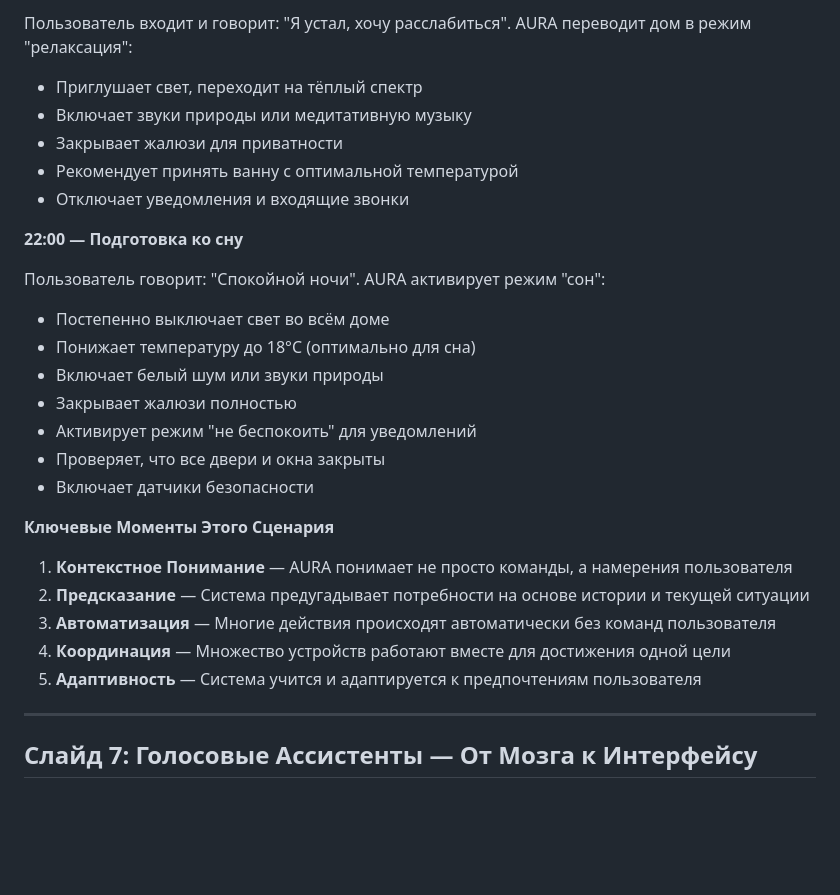
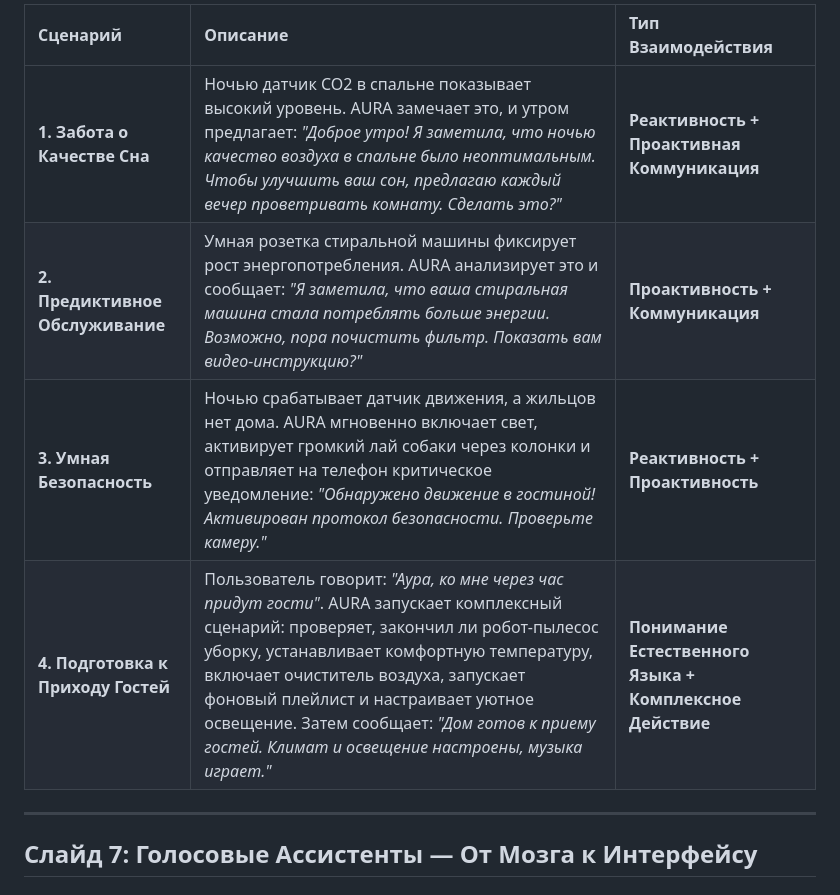
Before and after one commit to vcb88/aura-home, a Markdown page: AURA_Presentation.md, the part around the change printed below. Rendered like a GitHub page; blank space fills up the shorter version.

```diff
--- a/AURA_Presentation.md
+++ b/AURA_Presentation.md
@@ -257,28 +206,9 @@ AURA поддерживает различные протоколы и стан
-Пользователь входит и говорит: "Я устал, хочу расслабиться". AURA переводит дом в режим "релаксация":
-- Приглушает свет, переходит на тёплый спектр
-- Включает звуки природы или медитативную музыку
-- Закрывает жалюзи для приватности
-- Рекомендует принять ванну с оптимальной температурой
-- Отключает уведомления и входящие звонки
-
-**22:00 — Подготовка ко сну**
-
-Пользователь говорит: "Спокойной ночи". AURA активирует режим "сон":
-- Постепенно выключает свет во всём доме
-- Понижает температуру до 18°C (оптимально для сна)
-- Включает белый шум или звуки природы
-- Закрывает жалюзи полностью
-- Активирует режим "не беспокоить" для уведомлений
-- Проверяет, что все двери и окна закрыты
-- Включает датчики безопасности
-
-**Ключевые Моменты Этого Сценария**
-
-1. **Контекстное Понимание** — AURA понимает не просто команды, а намерения пользователя
-2. **Предсказание** — Система предугадывает потребности на основе истории и текущей ситуации
-3. **Автоматизация** — Многие действия происходят автоматически без команд пользователя
-4. **Координация** — Множество устройств работают вместе для достижения одной цели
-5. **Адаптивность** — Система учится и адаптируется к предпочтениям пользователя
+| Сценарий | Описание | Тип Взаимодействия |
+| :--- | :--- | :--- |
+| **1. Забота о Качестве Сна** | Ночью датчик CO2 в спальне показывает высокий уровень. AURA замечает это, и утром предлагает: *"Доброе утро! Я заметила, что ночью качество воздуха в спальне было неоптимальным. Чтобы улучшить ваш сон, предлагаю каждый вечер проветривать комнату. Сделать это?"* | **Реактивность + Проактивная Коммуникация** |
+| **2. Предиктивное Обслуживание** | Умная розетка стиральной машины фиксирует рост энергопотребления. AURA анализирует это и сообщает: *"Я заметила, что ваша стиральная машина стала потреблять больше энергии. Возможно, пора почистить фильтр. Показать вам видео-инструкцию?"* | **Проактивность + Коммуникация** |
+| **3. Умная Безопасность** | Ночью срабатывает датчик движения, а жильцов нет дома. AURA мгновенно включает свет, активирует громкий лай собаки через колонки и отправляет на телефон критическое уведомление: *"Обнаружено движение в гостиной! Активирован протокол безопасности. Проверьте камеру."* | **Реактивность + Проактивность** |
+| **4. Подготовка к Приходу Гостей** | Пользователь говорит: *"Аура, ко мне через час придут гости"*. AURA запускает комплексный сценарий: проверяет, закончил ли робот-пылесос уборку, устанавливает комфортную температуру, включает очиститель воздуха, запускает фоновый плейлист и настраивает уютное освещение. Затем сообщает: *"Дом готов к приему гостей. Климат и освещение настроены, музыка играет."* | **Понимание Естественного Языка + Комплексное Действие** |
 
 ---
 
```
Also changed, not shown: other parts of AURA_Presentation.md (+1 -52 lines).
